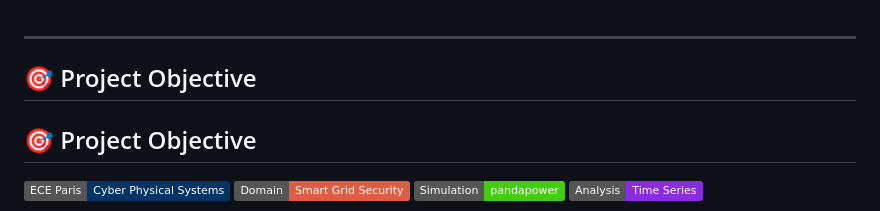
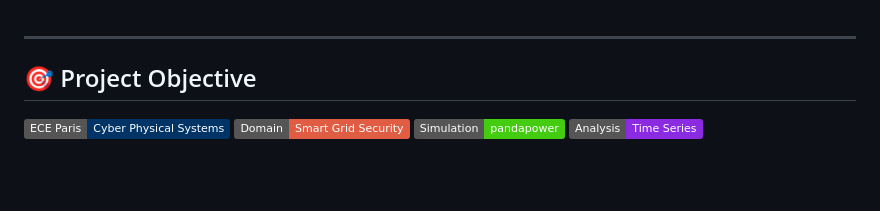
Before and after one commit to Dauemi/inverter-cyberattack-simulation, a Markdown page: README.md, the part around the change. Drawn GitHub-style; badges without logos; blank space fills up the shorter version.

```diff
--- a/README.md
+++ b/README.md
@@ -1,7 +1,6 @@
 
 ---
 
-## 🎯 Project Objective
 ## 🎯 Project Objective
 
 ![ECE Paris](https://img.shields.io/badge/ECE%20Paris-Cyber%20Physical%20Systems-003366)
```
